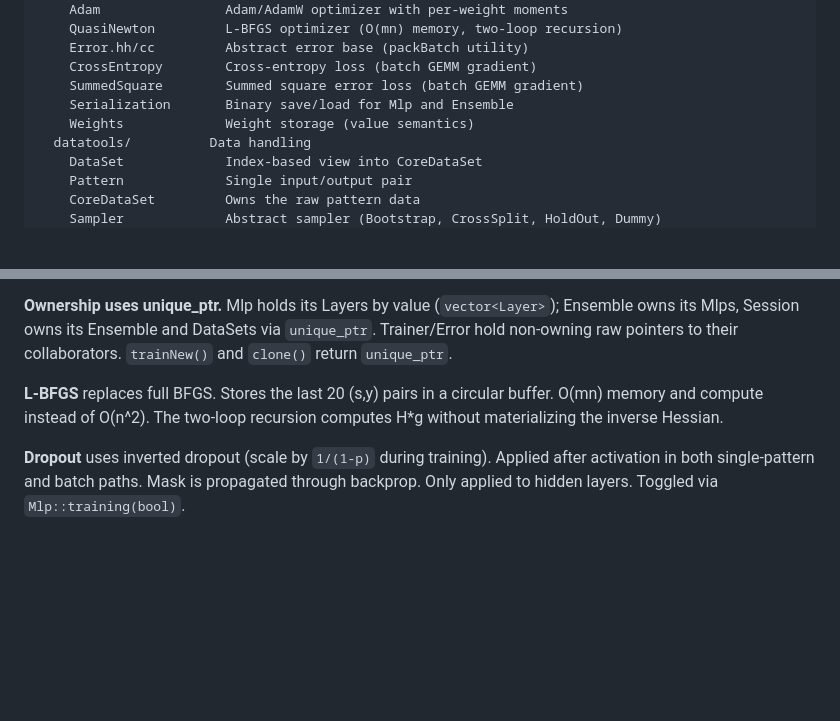
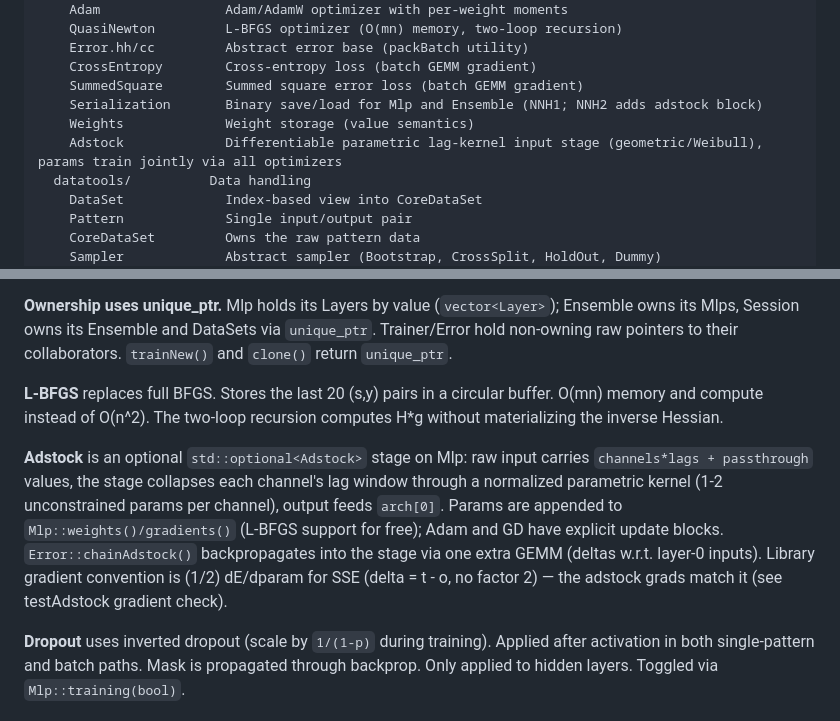
Before and after one commit to DoktorMike/neuralnethack, a Markdown page: AGENTS.md, 2 parts joined by grey strips. Rendered like a GitHub page; blank space fills up the shorter version.

```diff
--- a/AGENTS.md
+++ b/AGENTS.md
@@ -29,8 +29,9 @@ neuralnethack/
     Error.hh/cc         Abstract error base (packBatch utility)
     CrossEntropy        Cross-entropy loss (batch GEMM gradient)
     SummedSquare        Summed square error loss (batch GEMM gradient)
-    Serialization       Binary save/load for Mlp and Ensemble
+    Serialization       Binary save/load for Mlp and Ensemble (NNH1; NNH2 adds adstock block)
     Weights             Weight storage (value semantics)
+    Adstock             Differentiable parametric lag-kernel input stage (geometric/Weibull), params train jointly via all optimizers
   datatools/          Data handling
     DataSet             Index-based view into CoreDataSet
     Pattern             Single input/output pair
@@ -62,6 +63,8 @@ test/               Test suite (7 tests)
 **Ownership uses unique_ptr.** Mlp holds its Layers by value (`vector<Layer>`); Ensemble owns its Mlps, Session owns its Ensemble and DataSets via `unique_ptr`. Trainer/Error hold non-owning raw pointers to their collaborators. `trainNew()` and `clone()` return `unique_ptr`.
 
 **L-BFGS** replaces full BFGS. Stores the last 20 (s,y) pairs in a circular buffer. O(mn) memory and compute instead of O(n^2). The two-loop recursion computes H*g without materializing the inverse Hessian.
+
+**Adstock** is an optional `std::optional<Adstock>` stage on Mlp: raw input carries `channels*lags + passthrough` values, the stage collapses each channel's lag window through a normalized parametric kernel (1-2 unconstrained params per channel), output feeds `arch[0]`. Params are appended to `Mlp::weights()/gradients()` (L-BFGS support for free); Adam and GD have explicit update blocks. `Error::chainAdstock()` backpropagates into the stage via one extra GEMM (deltas w.r.t. layer-0 inputs). Library gradient convention is (1/2) dE/dparam for SSE (delta = t - o, no factor 2) — the adstock grads match it (see testAdstock gradient check).
 
 **Dropout** uses inverted dropout (scale by `1/(1-p)` during training). Applied after activation in both single-pattern and batch paths. Mask is propagated through backprop. Only applied to hidden layers. Toggled via `Mlp::training(bool)`.
 
```
Also changed, not shown: README.md (+24 -0 lines), TODO.md (+9 -0 lines).
